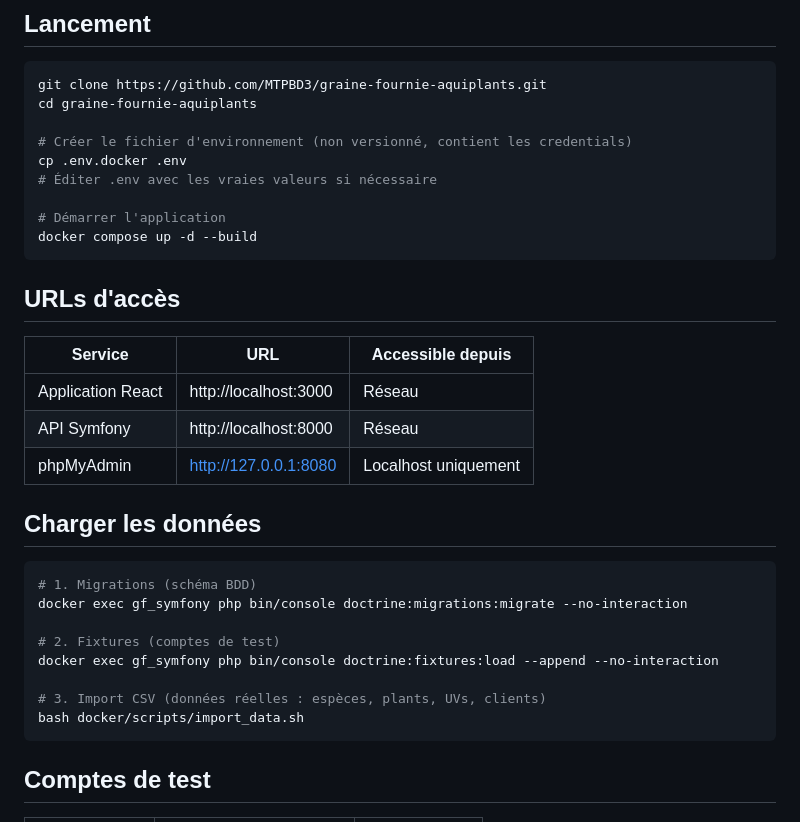
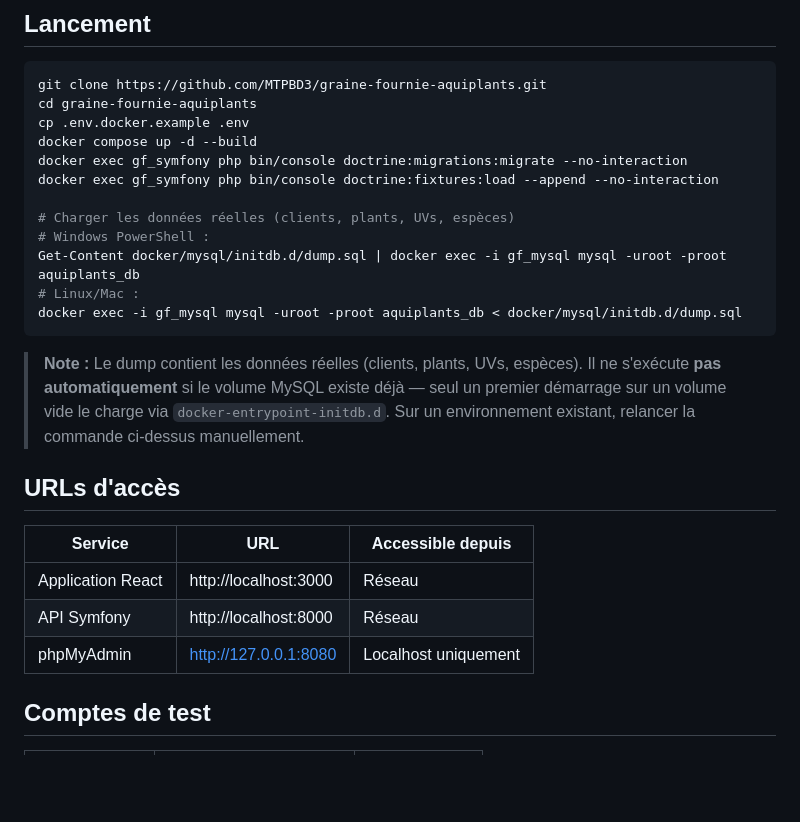
Before and after one commit to MTPBD3/graine-fournie-aquiplants, a Markdown page: README.md, the part around the change. Drawn GitHub-style; blank space fills up the shorter version.

Commit message:
docs: README — séquence de lancement complète avec import dump.sql
Co-Authored-By: Claude Sonnet 4.6 <noreply@anthropic.com>

````diff
--- a/README.md
+++ b/README.md
@@ -44,14 +44,21 @@ Wireframes et maquettes haute fidélité disponibles sur Figma :
 ```bash
 git clone https://github.com/MTPBD3/graine-fournie-aquiplants.git
 cd graine-fournie-aquiplants
+cp .env.docker.example .env
+docker compose up -d --build
+docker exec gf_symfony php bin/console doctrine:migrations:migrate --no-interaction
+docker exec gf_symfony php bin/console doctrine:fixtures:load --append --no-interaction
 
-# Créer le fichier d'environnement (non versionné, contient les credentials)
-cp .env.docker .env
-# Éditer .env avec les vraies valeurs si nécessaire
+# Charger les données réelles (clients, plants, UVs, espèces)
+# Windows PowerShell :
+Get-Content docker/mysql/initdb.d/dump.sql | docker exec -i gf_mysql mysql -uroot -proot aquiplants_db
+# Linux/Mac :
+docker exec -i gf_mysql mysql -uroot -proot aquiplants_db < docker/mysql/initdb.d/dump.sql
+```
 
-# Démarrer l'application
-docker compose up -d --build
-```
+> **Note :** Le dump contient les données réelles (clients, plants, UVs, espèces).
+> Il ne s'exécute **pas automatiquement** si le volume MySQL existe déjà — seul un premier démarrage sur un volume vide le charge via `docker-entrypoint-initdb.d`.
+> Sur un environnement existant, relancer la commande ci-dessus manuellement.
 
 
 ## URLs d'accès
@@ -61,19 +68,6 @@ docker compose up -d --build
 | Application React | http://localhost:3000          | Réseau                   |
 | API Symfony       | http://localhost:8000          | Réseau                   |
 | phpMyAdmin        | http://127.0.0.1:8080          | Localhost uniquement      |
-
-## Charger les données
-
-```bash
-# 1. Migrations (schéma BDD)
-docker exec gf_symfony php bin/console doctrine:migrations:migrate --no-interaction
-
-# 2. Fixtures (comptes de test)
-docker exec gf_symfony php bin/console doctrine:fixtures:load --append --no-interaction
-
-# 3. Import CSV (données réelles : espèces, plants, UVs, clients)
-bash docker/scripts/import_data.sh
-```
 
 
 ## Comptes de test
````
